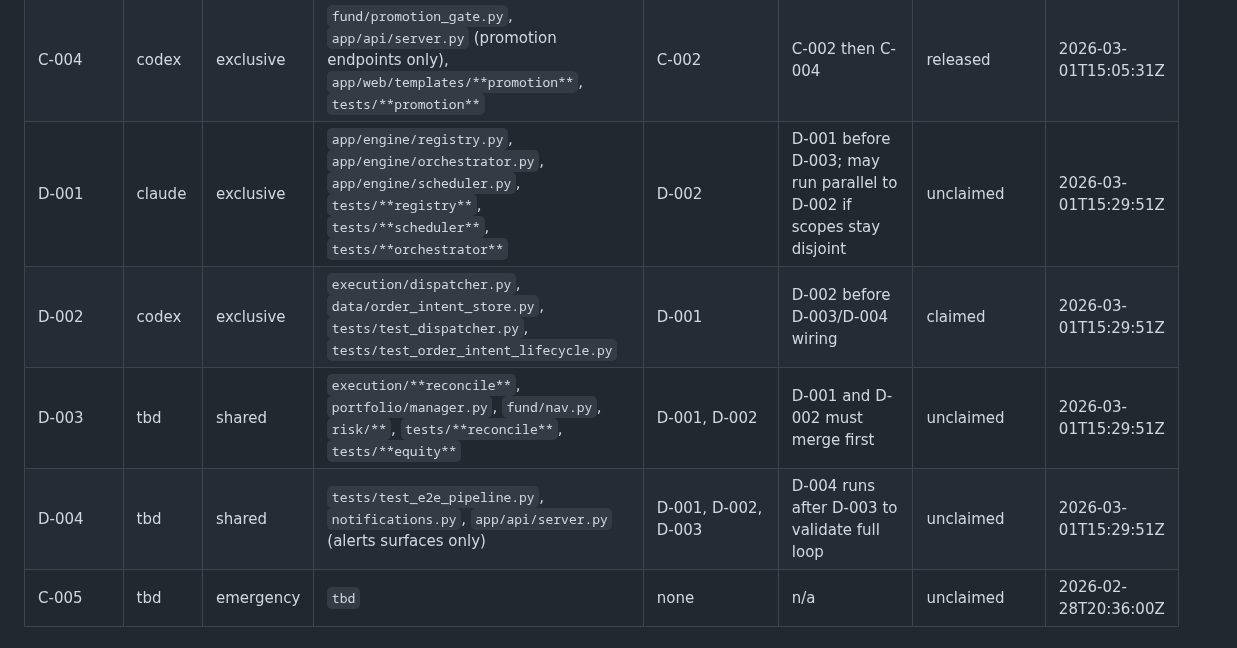
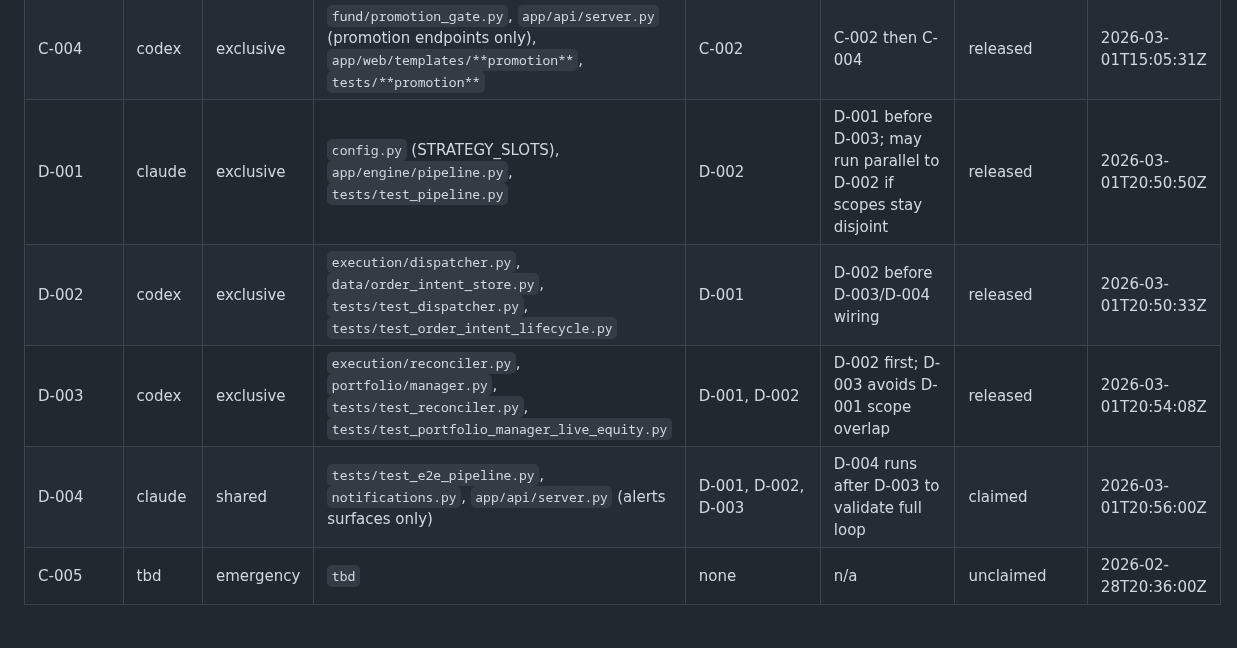
Before and after one commit to patterss1-ops/BoxRoomCapital, a Markdown page: ops/collab/OWNERSHIP_MAP.md, the part around the change. Rendered like a GitHub page.

Commit message:
collab: sync Phase D metadata after D-001/D-002/D-003 merges

```diff
--- a/ops/collab/OWNERSHIP_MAP.md
+++ b/ops/collab/OWNERSHIP_MAP.md
@@ -37,10 +37,10 @@ Defines file-scope locks for parallel execution.
 | C-002 | codex | shared | `intelligence/event_store.py`, `data/trade_db.py` (event/provenance tables only), `tests/**event_store**` | C-000b | C-000b then C-002 | released | 2026-03-01T15:05:31Z |
 | C-003 | claude | exclusive | `app/engine/scheduler.py`, `tests/**scheduler**` | C-001 | C-001 then C-003 | released | 2026-03-01T15:05:31Z |
 | C-004 | codex | exclusive | `fund/promotion_gate.py`, `app/api/server.py` (promotion endpoints only), `app/web/templates/**promotion**`, `tests/**promotion**` | C-002 | C-002 then C-004 | released | 2026-03-01T15:05:31Z |
-| D-001 | claude | exclusive | `app/engine/registry.py`, `app/engine/orchestrator.py`, `app/engine/scheduler.py`, `tests/**registry**`, `tests/**scheduler**`, `tests/**orchestrator**` | D-002 | D-001 before D-003; may run parallel to D-002 if scopes stay disjoint | unclaimed | 2026-03-01T15:29:51Z |
-| D-002 | codex | exclusive | `execution/dispatcher.py`, `data/order_intent_store.py`, `tests/test_dispatcher.py`, `tests/test_order_intent_lifecycle.py` | D-001 | D-002 before D-003/D-004 wiring | claimed | 2026-03-01T15:29:51Z |
-| D-003 | tbd | shared | `execution/**reconcile**`, `portfolio/manager.py`, `fund/nav.py`, `risk/**`, `tests/**reconcile**`, `tests/**equity**` | D-001, D-002 | D-001 and D-002 must merge first | unclaimed | 2026-03-01T15:29:51Z |
-| D-004 | tbd | shared | `tests/test_e2e_pipeline.py`, `notifications.py`, `app/api/server.py` (alerts surfaces only) | D-001, D-002, D-003 | D-004 runs after D-003 to validate full loop | unclaimed | 2026-03-01T15:29:51Z |
+| D-001 | claude | exclusive | `config.py` (STRATEGY_SLOTS), `app/engine/pipeline.py`, `tests/test_pipeline.py` | D-002 | D-001 before D-003; may run parallel to D-002 if scopes stay disjoint | released | 2026-03-01T20:50:50Z |
+| D-002 | codex | exclusive | `execution/dispatcher.py`, `data/order_intent_store.py`, `tests/test_dispatcher.py`, `tests/test_order_intent_lifecycle.py` | D-001 | D-002 before D-003/D-004 wiring | released | 2026-03-01T20:50:33Z |
+| D-003 | codex | exclusive | `execution/reconciler.py`, `portfolio/manager.py`, `tests/test_reconciler.py`, `tests/test_portfolio_manager_live_equity.py` | D-001, D-002 | D-002 first; D-003 avoids D-001 scope overlap | released | 2026-03-01T20:54:08Z |
+| D-004 | claude | shared | `tests/test_e2e_pipeline.py`, `notifications.py`, `app/api/server.py` (alerts surfaces only) | D-001, D-002, D-003 | D-004 runs after D-003 to validate full loop | claimed | 2026-03-01T20:56:00Z |
 | C-005 | tbd | emergency | `tbd` | none | n/a | unclaimed | 2026-02-28T20:36:00Z |
 
 ## Claim protocol
```
Also changed, not shown: ops/collab/TASK_QUEUE.md (+5 -4 lines), 1 other file.
